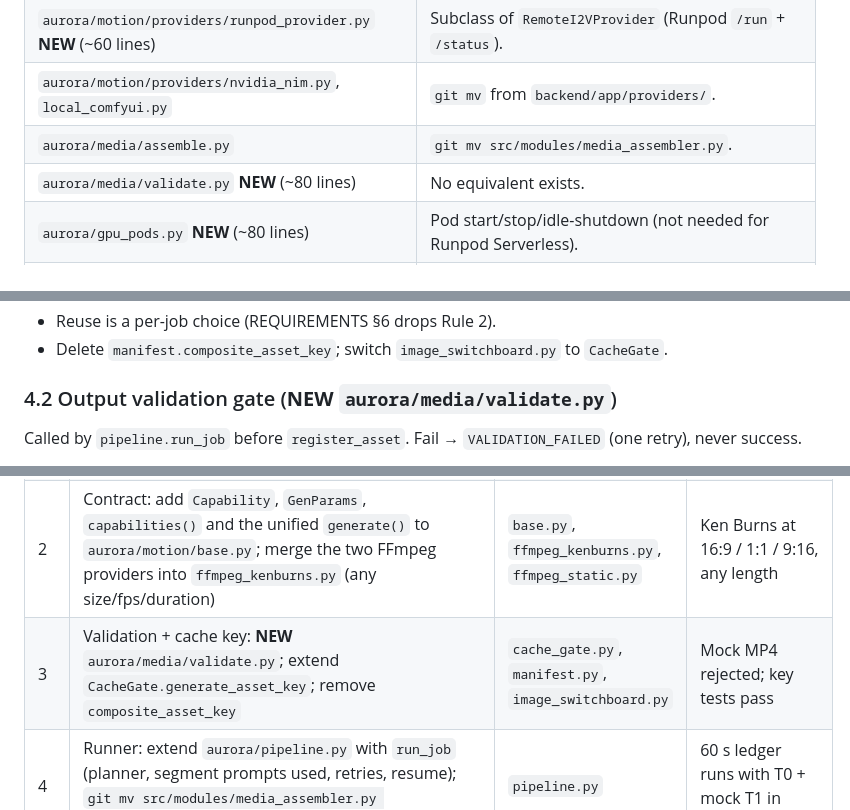
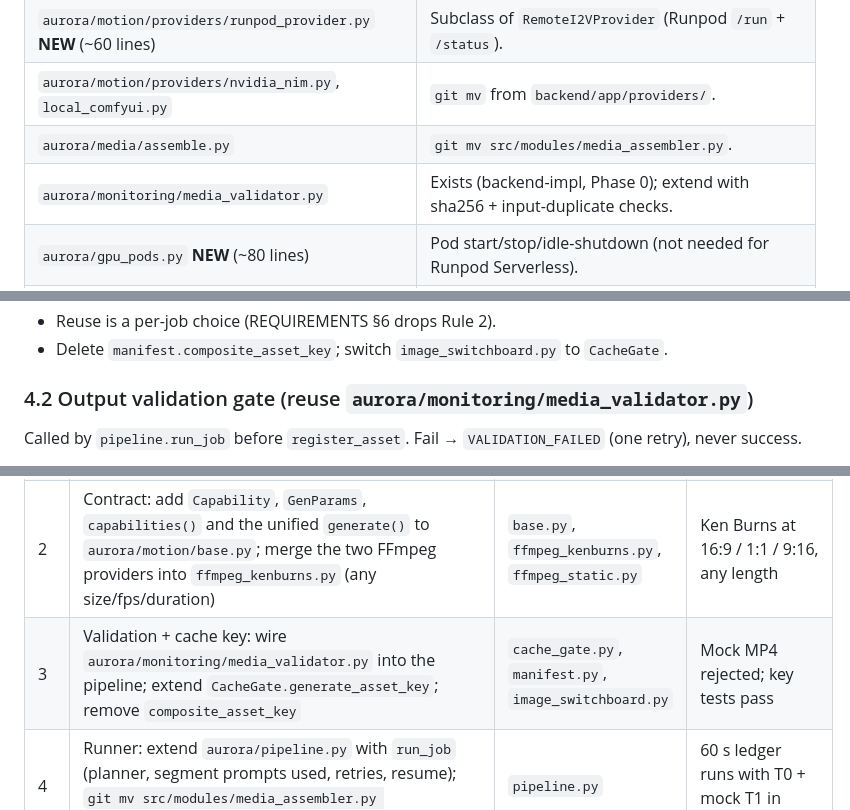
Before and after one commit to kumarrupesh1207/Video-creation, a Markdown page: docs/ARCHITECTURE.md, 3 parts joined by grey strips. GitHub-like rendering.

Commit message:
docs: architecture notes from team reviews
Co-Authored-By: Claude Opus 5.5 <noreply@anthropic.com>

```diff
--- a/docs/ARCHITECTURE.md
+++ b/docs/ARCHITECTURE.md
@@ -147,7 +147,7 @@ sequenceDiagram
 | `aurora/motion/providers/runpod_provider.py` **NEW** (~60 lines) | Subclass of `RemoteI2VProvider` (Runpod `/run` + `/status`). |
 | `aurora/motion/providers/nvidia_nim.py`, `local_comfyui.py` | `git mv` from `backend/app/providers/`. |
 | `aurora/media/assemble.py` | `git mv src/modules/media_assembler.py`. |
-| `aurora/media/validate.py` **NEW** (~80 lines) | No equivalent exists. |
+| `aurora/monitoring/media_validator.py` | Exists (backend-impl, Phase 0); extend with sha256 + input-duplicate checks. |
 | `aurora/gpu_pods.py` **NEW** (~80 lines) | Pod start/stop/idle-shutdown (not needed for Runpod Serverless). |
 | `scripts/remote_gpu_worker.py` | Same file; add `--http` mode (FastAPI) beside the folder loop, then drop the folder loop. |
 | `scripts/gpu_provision.sh` | Same file; add Wan 2.2 repos (GPU_BACKENDS §7b). |
@@ -268,7 +268,7 @@ Rules:
 - Reuse is a per-job choice (REQUIREMENTS §6 drops Rule 2).
 - Delete `manifest.composite_asset_key`; switch `image_switchboard.py` to `CacheGate`.
 
-### 4.2 Output validation gate (**NEW** `aurora/media/validate.py`)
+### 4.2 Output validation gate (reuse `aurora/monitoring/media_validator.py`)
 
 Called by `pipeline.run_job` before `register_asset`. Fail → `VALIDATION_FAILED` (one retry), never success.
 
@@ -341,7 +341,7 @@ Small steps; each keeps `python -m pytest tests -q` green. Old code moves to `le
 | 0 | Snapshot: commit current work on a branch, tag `v1-hibernated`, back up the manifest (user decision) | git | Tag exists |
 | 1 | Config truth: extend `config.yaml` (remove fake 12 GB box, fixed 9:16/5 s; add `providers.*.capabilities`); load `.env`; extend `.env.example` | `config.yaml`, `.env.example`, `AURORA.md` | Config matches reality |
 | 2 | Contract: add `Capability`, `GenParams`, `capabilities()` and the unified `generate()` to `aurora/motion/base.py`; merge the two FFmpeg providers into `ffmpeg_kenburns.py` (any size/fps/duration) | `base.py`, `ffmpeg_kenburns.py`, `ffmpeg_static.py` | Ken Burns at 16:9 / 1:1 / 9:16, any length |
-| 3 | Validation + cache key: **NEW** `aurora/media/validate.py`; extend `CacheGate.generate_asset_key`; remove `composite_asset_key` | `cache_gate.py`, `manifest.py`, `image_switchboard.py` | Mock MP4 rejected; key tests pass |
+| 3 | Validation + cache key: wire `aurora/monitoring/media_validator.py` into the pipeline; extend `CacheGate.generate_asset_key`; remove `composite_asset_key` | `cache_gate.py`, `manifest.py`, `image_switchboard.py` | Mock MP4 rejected; key tests pass |
 | 4 | Runner: extend `aurora/pipeline.py` with `run_job` (planner, segment prompts used, retries, resume); `git mv src/modules/media_assembler.py aurora/media/assemble.py` | `pipeline.py` | 60 s ledger runs with T0 + mock T1 in tests |
 | 5 | Router: replace `_select_provider_key` with capability/cost ordering, opt-in still fallback, budget check | `switchboard.py` | Routing tests (move root `test_*.py` into `tests/`) |
 | 6 | API: in `server.py`, swap subprocess spawning for `run_job` background tasks; add auth, `/api/events`, `/api/jobs/estimate`, `/api/budget`; serve `ui/dist`; bind 127.0.0.1 | `server.py`, `scripts/launch.py` | Job via API without `main.py`; login required |
```
Also changed, not shown: other parts of docs/ARCHITECTURE.md (+2 -2 lines).
